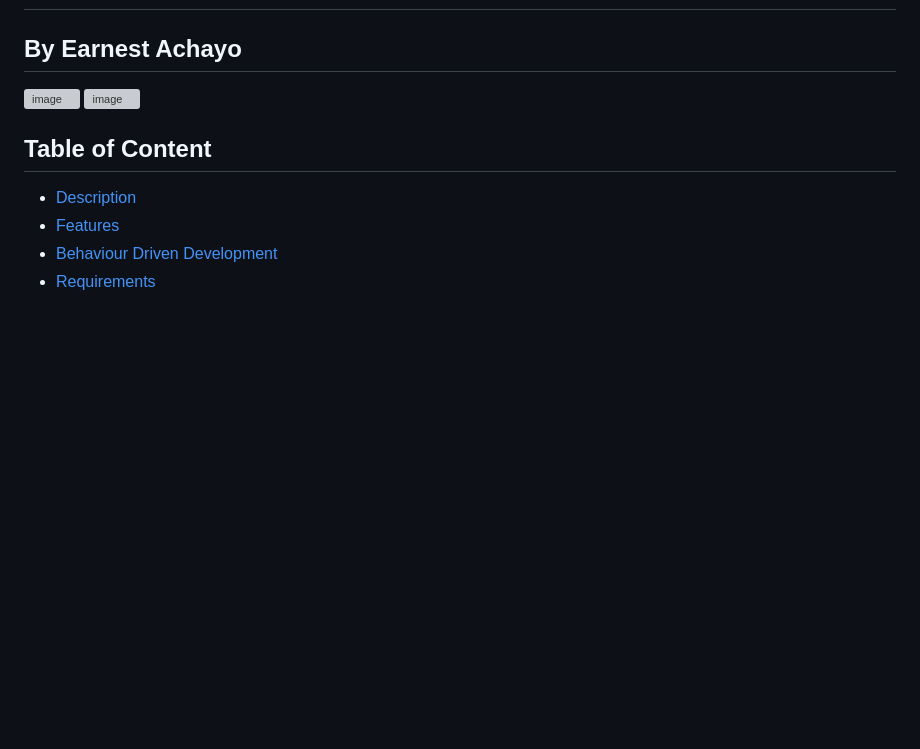
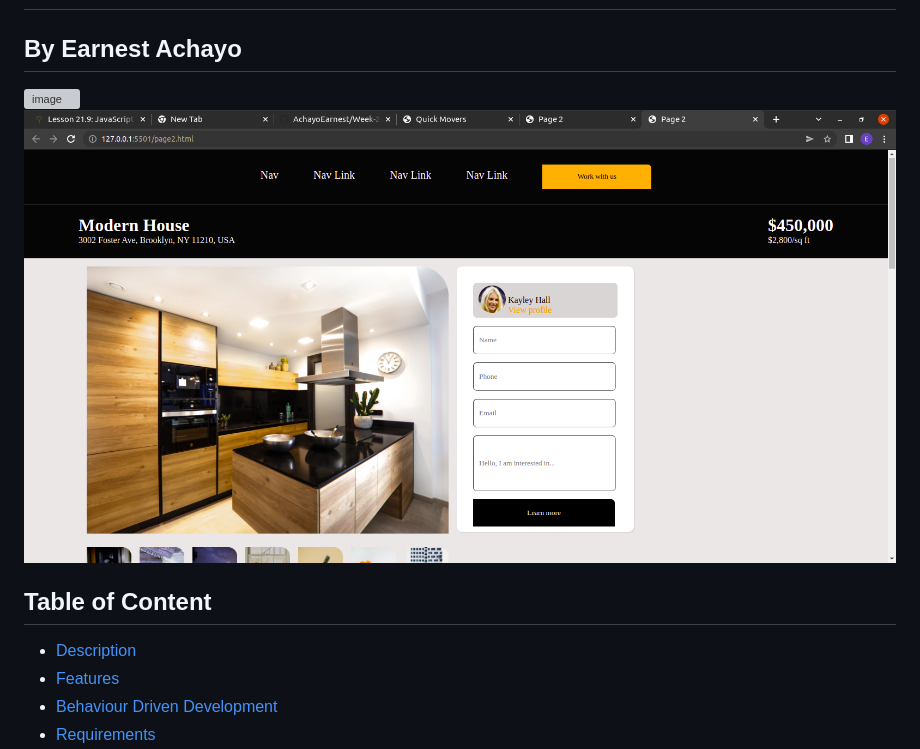
Before and after one commit to AchayoEarnest/Week-2-Independent-Project-Quick-Movers-Website, a Markdown page: README.md, the part around the change. Drawn GitHub-style; pictures changed too: assets/images/page 2 qM.png (added); blank space fills up the shorter version; grey boxes are pictures that could not be loaded.

Commit message:
the second page image added to the Readme.md

```diff
--- a/README.md
+++ b/README.md
@@ -3,7 +3,7 @@
 ## By Earnest Achayo
 
  ![image](./assets/images/Desktopview.png)
- ![image](./assets/images/)
+ ![image](./assets/images/page%202%20qM.png)
 
 ## Table of Content
 
```
Also changed, not shown: page 2 qM.png (added).
